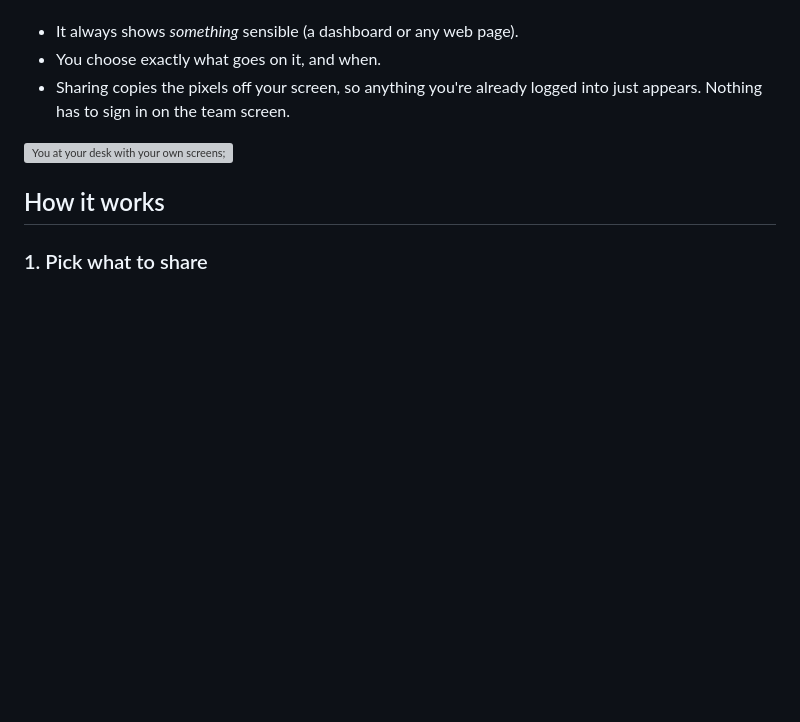
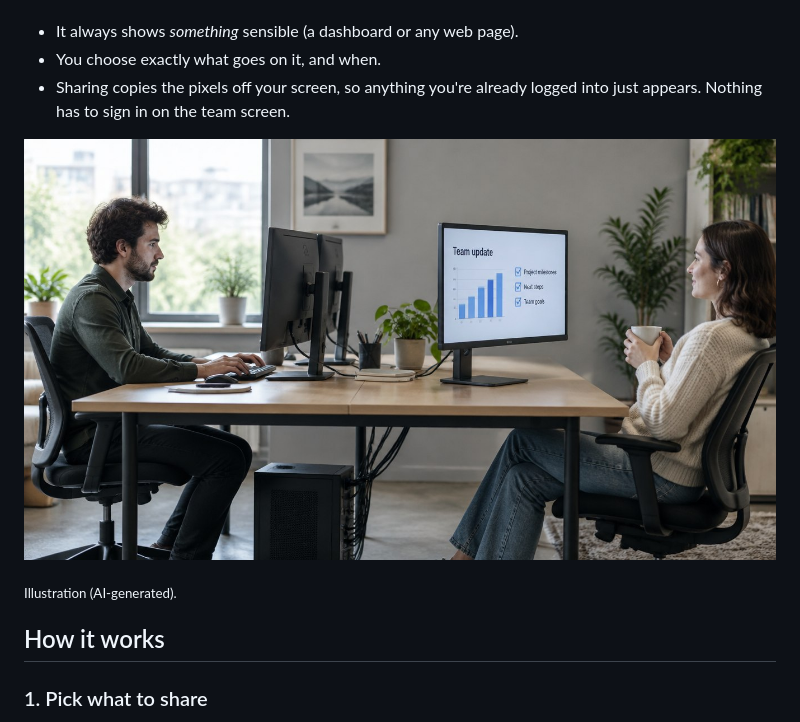
Before and after one commit to JakeTheRabbit/team-screen, a Markdown page: README.md, the part around the change. Drawn GitHub-style; pictures changed too: docs/setup-photo.jpg (added); blank space fills up the shorter version; grey boxes are pictures that could not be loaded.

Commit message:
Replace setup diagram with a photo
Co-Authored-By: Claude Opus 5.5 <noreply@anthropic.com>

```diff
--- a/README.md
+++ b/README.md
@@ -14,7 +14,9 @@ Windows gives a second monitor two modes: **duplicate** (it shows exactly what o
 - You choose exactly what goes on it, and when.
 - Sharing copies the pixels off your screen, so anything you're already logged into just appears. Nothing has to sign in on the team screen.
 
-![You at your desk with your own screens; an extra screen on the same PC faces the person sitting opposite](docs/setup-diagram.svg)
+![You at your desk with your own screens; an extra screen on the same PC faces the person sitting opposite](docs/setup-photo.jpg)
+
+<sub>Illustration (AI-generated).</sub>
 
 ## How it works
 
```
Also changed, not shown: 1 other file.
